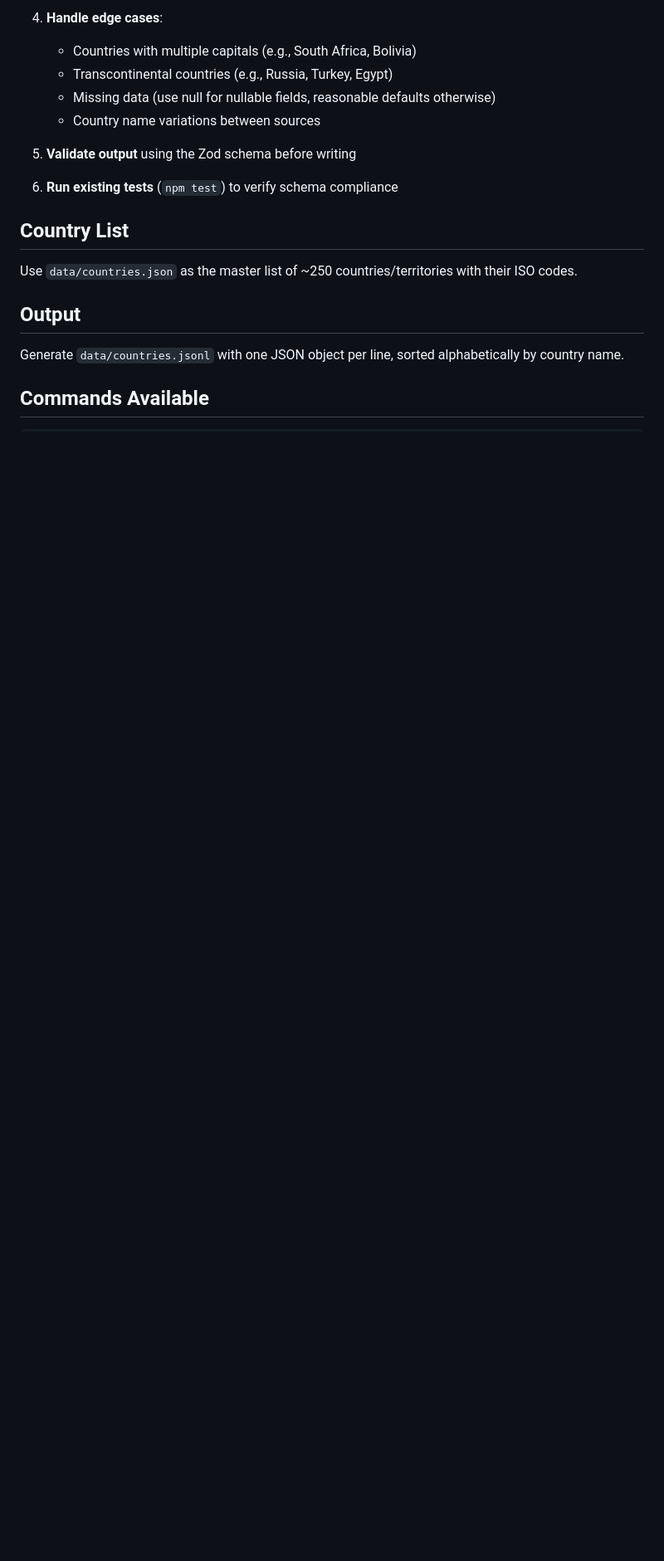
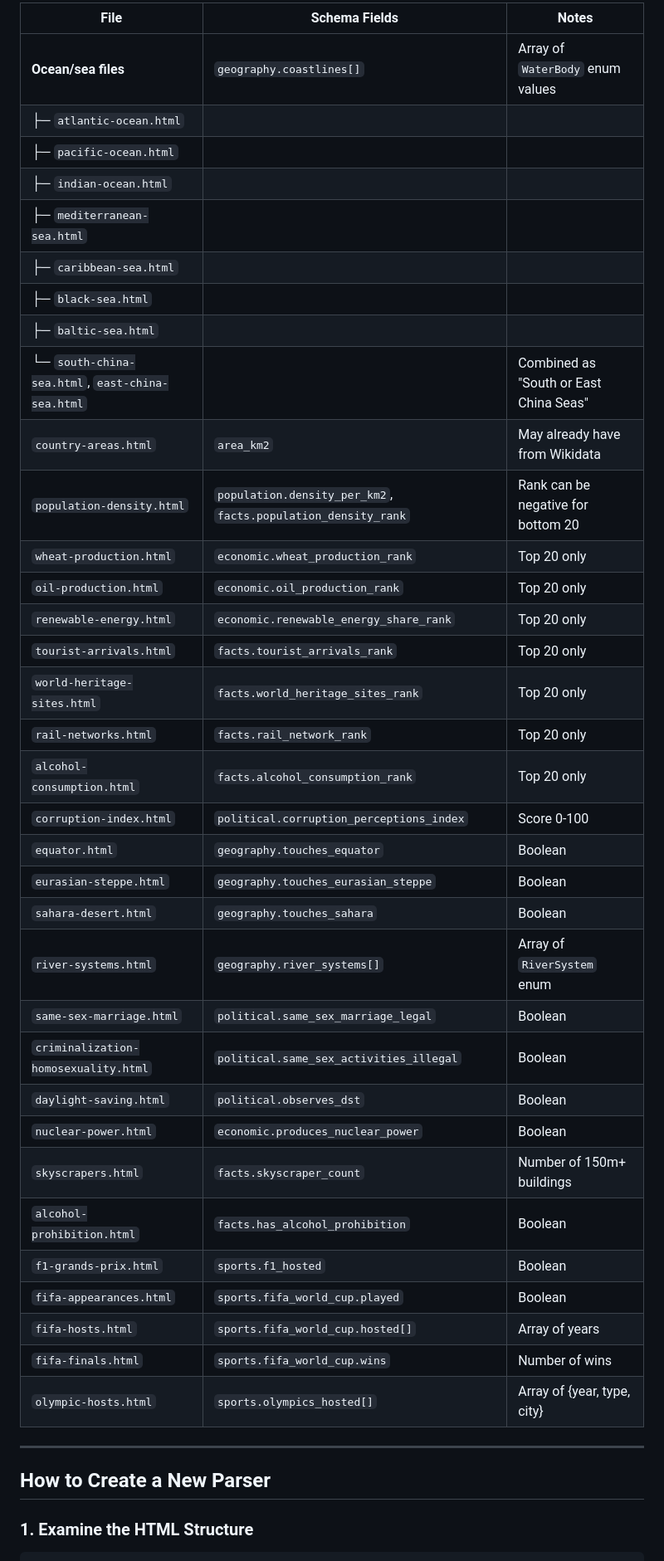
Before and after one commit to jecornwall/geogrid-trainer, a Markdown page: NEXT-TASK-PARSE-DATA.md, the part around the change printed below. Shown: that part at 83% size. Rendered like a GitHub page; blank space fills up the shorter version.

Commit message:
Next tasks ready

````diff
--- a/NEXT-TASK-PARSE-DATA.md
+++ b/NEXT-TASK-PARSE-DATA.md
@@ -88,22 +73,45 @@ See `data/countries.jsonl` for 3 example records (GB, JP, BR) showing the expect
 
-4. **Handle edge cases**:
-   - Countries with multiple capitals (e.g., South Africa, Bolivia)
-   - Transcontinental countries (e.g., Russia, Turkey, Egypt)
-   - Missing data (use null for nullable fields, reasonable defaults otherwise)
-   - Country name variations between sources
+| File | Schema Fields | Notes |
+|------|---------------|-------|
+| **Ocean/sea files** | `geography.coastlines[]` | Array of `WaterBody` enum values |
+| ├─ `atlantic-ocean.html` | | |
+| ├─ `pacific-ocean.html` | | |
+| ├─ `indian-ocean.html` | | |
+| ├─ `mediterranean-sea.html` | | |
+| ├─ `caribbean-sea.html` | | |
+| ├─ `black-sea.html` | | |
+| ├─ `baltic-sea.html` | | |
+| └─ `south-china-sea.html`, `east-china-sea.html` | | Combined as "South or East China Seas" |
+| `country-areas.html` | `area_km2` | May already have from Wikidata |
+| `population-density.html` | `population.density_per_km2`, `facts.population_density_rank` | Rank can be negative for bottom 20 |
+| `wheat-production.html` | `economic.wheat_production_rank` | Top 20 only |
+| `oil-production.html` | `economic.oil_production_rank` | Top 20 only |
+| `renewable-energy.html` | `economic.renewable_energy_share_rank` | Top 20 only |
+| `tourist-arrivals.html` | `facts.tourist_arrivals_rank` | Top 20 only |
+| `world-heritage-sites.html` | `facts.world_heritage_sites_rank` | Top 20 only |
+| `rail-networks.html` | `facts.rail_network_rank` | Top 20 only |
+| `alcohol-consumption.html` | `facts.alcohol_consumption_rank` | Top 20 only |
+| `corruption-index.html` | `political.corruption_perceptions_index` | Score 0-100 |
+| `equator.html` | `geography.touches_equator` | Boolean |
+| `eurasian-steppe.html` | `geography.touches_eurasian_steppe` | Boolean |
+| `sahara-desert.html` | `geography.touches_sahara` | Boolean |
+| `river-systems.html` | `geography.river_systems[]` | Array of `RiverSystem` enum |
+| `same-sex-marriage.html` | `political.same_sex_marriage_legal` | Boolean |
+| `criminalization-homosexuality.html` | `political.same_sex_activities_illegal` | Boolean |
+| `daylight-saving.html` | `political.observes_dst` | Boolean |
+| `nuclear-power.html` | `economic.produces_nuclear_power` | Boolean |
+| `skyscrapers.html` | `facts.skyscraper_count` | Number of 150m+ buildings |
+| `alcohol-prohibition.html` | `facts.has_alcohol_prohibition` | Boolean |
+| `f1-grands-prix.html` | `sports.f1_hosted` | Boolean |
+| `fifa-appearances.html` | `sports.fifa_world_cup.played` | Boolean |
+| `fifa-hosts.html` | `sports.fifa_world_cup.hosted[]` | Array of years |
+| `fifa-finals.html` | `sports.fifa_world_cup.wins` | Number of wins |
+| `olympic-hosts.html` | `sports.olympics_hosted[]` | Array of {year, type, city} |
 
-5. **Validate output** using the Zod schema before writing
+---
 
-6. **Run existing tests** (`npm test`) to verify schema compliance
+## How to Create a New Parser
 
-## Country List
-
-Use `data/countries.json` as the master list of ~250 countries/territories with their ISO codes.
-
-## Output
-
-Generate `data/countries.jsonl` with one JSON object per line, sorted alphabetically by country name.
-
-## Commands Available
+### 1. Examine the HTML Structure
 
 ```bash
````
Also changed, not shown: other parts of NEXT-TASK-PARSE-DATA.md (+177 -39 lines).
